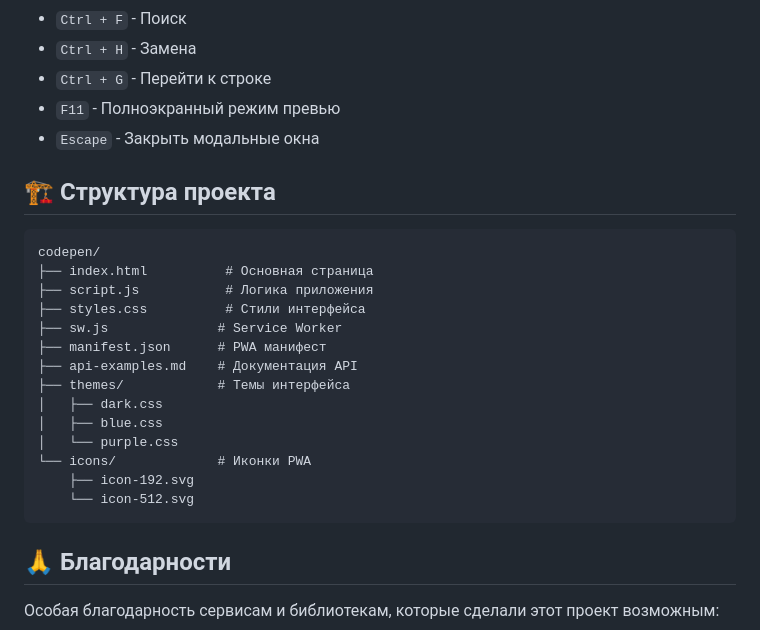
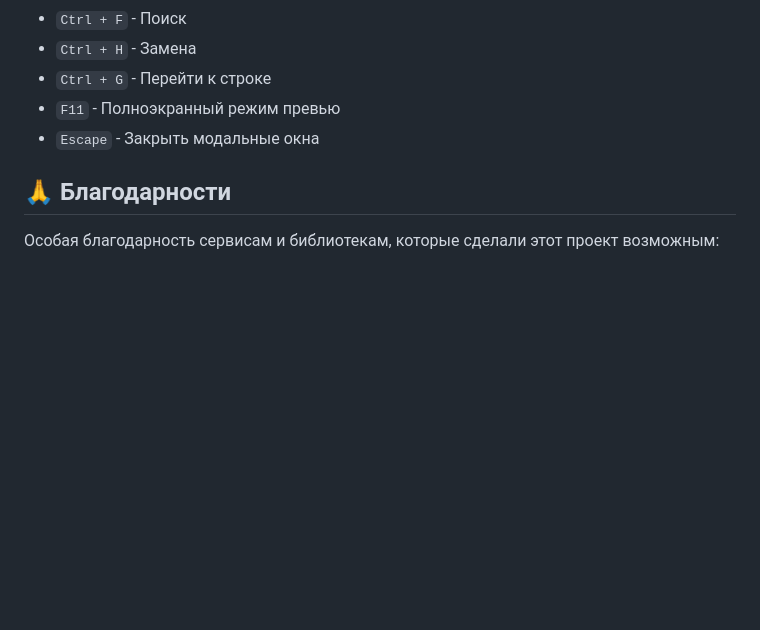
Before and after one commit to Maybeoff/codepen, a Markdown page: README.md, the part around the change. Rendered like a GitHub page; blank space fills up the shorter version.

````diff
--- a/README.md
+++ b/README.md
@@ -88,24 +88,6 @@
 - `Ctrl + G` - Перейти к строке
 - `F11` - Полноэкранный режим превью
 - `Escape` - Закрыть модальные окна
-## 🏗️ Структура проекта
-
-```
-codepen/
-├── index.html          # Основная страница
-├── script.js           # Логика приложения
-├── styles.css          # Стили интерфейса
-├── sw.js              # Service Worker
-├── manifest.json      # PWA манифест
-├── api-examples.md    # Документация API
-├── themes/            # Темы интерфейса
-│   ├── dark.css
-│   ├── blue.css
-│   └── purple.css
-└── icons/             # Иконки PWA
-    ├── icon-192.svg
-    └── icon-512.svg
-```
 
 ## 🙏 Благодарности
 
````
